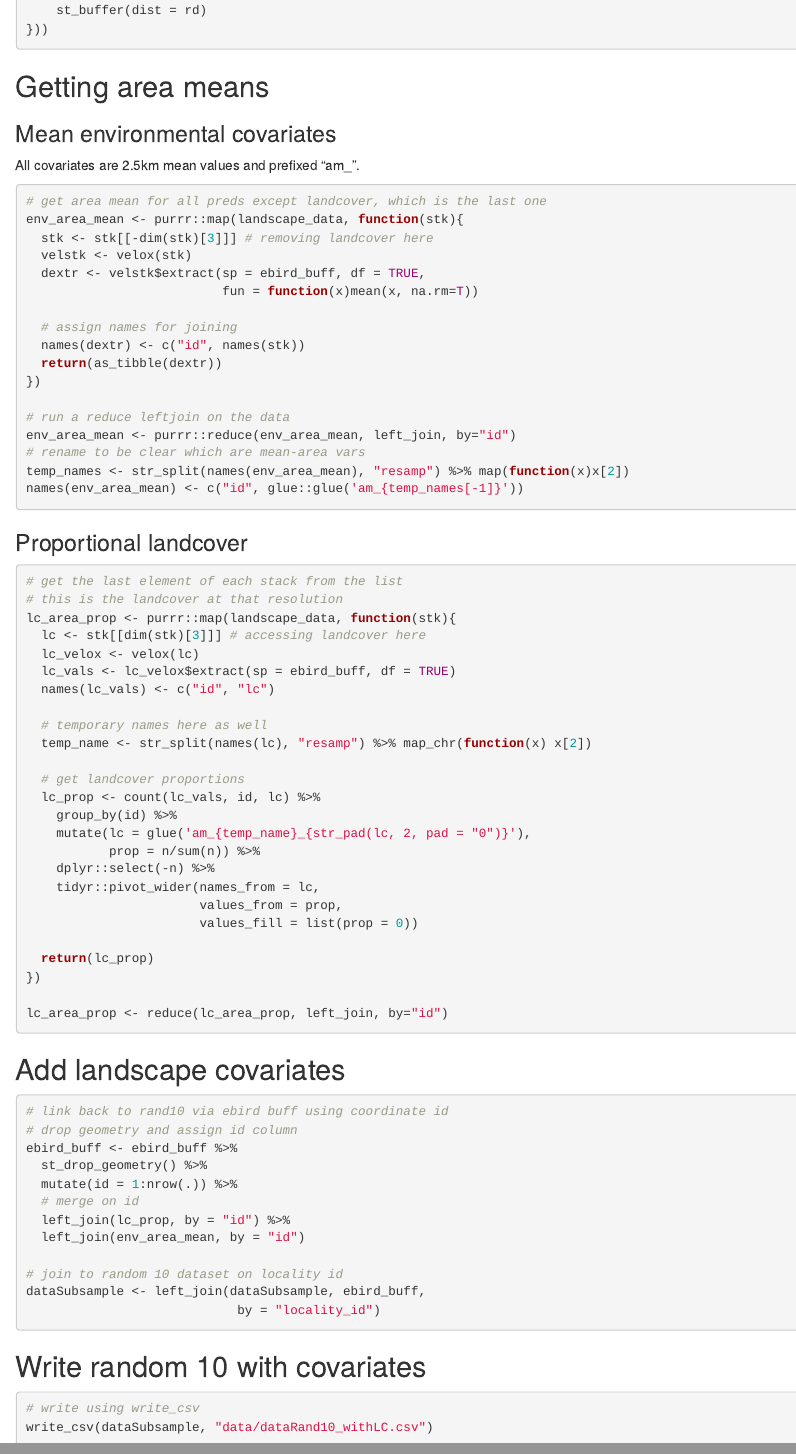
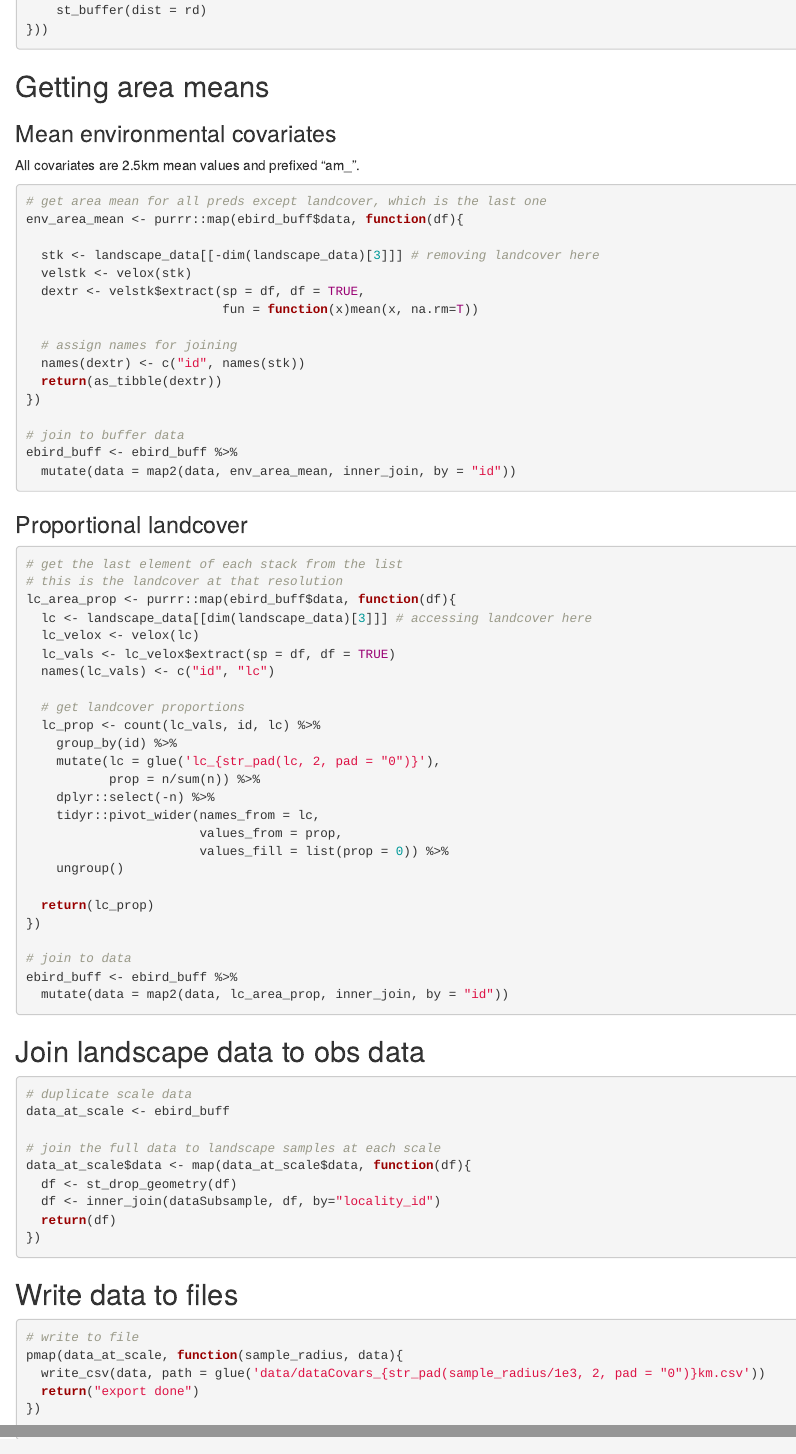
Before and after one commit to vjjan91/eBirdOccupancy, an R Markdown document (04_finalCovarData.rmd): the page in a window 1100 px wide, from 2150 px down, and a second part further down, joined at a grey line. Rendered offline with R 4.5, knitr and Pandoc, with nearby package versions.

Commit message:
redo velox extraction

````diff
--- a/04_finalCovarData.rmd
+++ b/04_finalCovarData.rmd
@@ -135,10 +135,11 @@ All covariates are 2.5km mean values and prefixed "am_".
 
 ```{r mean_landscape, eval=FALSE}
 # get area mean for all preds except landcover, which is the last one
-env_area_mean <- purrr::map(landscape_data, function(stk){
-  stk <- stk[[-dim(stk)[3]]] # removing landcover here
+env_area_mean <- purrr::map(ebird_buff$data, function(df){
+
+  stk <- landscape_data[[-dim(landscape_data)[3]]] # removing landcover here
   velstk <- velox(stk)
-  dextr <- velstk$extract(sp = ebird_buff, df = TRUE,
+  dextr <- velstk$extract(sp = df, df = TRUE,
                           fun = function(x)mean(x, na.rm=T))
 
   # assign names for joining
@@ -146,11 +147,10 @@ env_area_mean <- purrr::map(landscape_data, function(stk){
   return(as_tibble(dextr))
 })
 
-# run a reduce leftjoin on the data
-env_area_mean <- purrr::reduce(env_area_mean, left_join, by="id")
-# rename to be clear which are mean-area vars
-temp_names <- str_split(names(env_area_mean), "resamp") %>% map(function(x)x[2])
-names(env_area_mean) <- c("id", glue::glue('am_{temp_names[-1]}'))
+# join to buffer data
+ebird_buff <- ebird_buff %>%
+  mutate(data = map2(data, env_area_mean, inner_join, by = "id"))
+
 ```
 
 ### Proportional landcover
@@ -158,53 +158,54 @@ names(env_area_mean) <- c("id", glue::glue('am_{temp_names[-1]}'))
 ```{r pland, eval=FALSE}
 # get the last element of each stack from the list
 # this is the landcover at that resolution
-lc_area_prop <- purrr::map(landscape_data, function(stk){
-  lc <- stk[[dim(stk)[3]]] # accessing landcover here
+lc_area_prop <- purrr::map(ebird_buff$data, function(df){
+  lc <- landscape_data[[dim(landscape_data)[3]]] # accessing landcover here
   lc_velox <- velox(lc)
-  lc_vals <- lc_velox$extract(sp = ebird_buff, df = TRUE)
+  lc_vals <- lc_velox$extract(sp = df, df = TRUE)
   names(lc_vals) <- c("id", "lc")
-
-  # temporary names here as well
-  temp_name <- str_split(names(lc), "resamp") %>% map_chr(function(x) x[2])
 
   # get landcover proportions
   lc_prop <- count(lc_vals, id, lc) %>%
     group_by(id) %>%
-    mutate(lc = glue('am_{temp_name}_{str_pad(lc, 2, pad = "0")}'),
+    mutate(lc = glue('lc_{str_pad(lc, 2, pad = "0")}'),
            prop = n/sum(n)) %>%
     dplyr::select(-n) %>%
     tidyr::pivot_wider(names_from = lc,
                        values_from = prop,
-                       values_fill = list(prop = 0))
+                       values_fill = list(prop = 0)) %>%
+    ungroup()
 
   return(lc_prop)
 })
 
-lc_area_prop <- reduce(lc_area_prop, left_join, by="id")
+# join to data
+ebird_buff <- ebird_buff %>%
+  mutate(data = map2(data, lc_area_prop, inner_join, by = "id"))
+```
+
+## Join landscape data to obs data
+
+```{r land_to_obs, eval=FALSE}
+# duplicate scale data
+data_at_scale <- ebird_buff
+
+# join the full data to landscape samples at each scale
+data_at_scale$data <- map(data_at_scale$data, function(df){
+  df <- st_drop_geometry(df)
+  df <- inner_join(dataSubsample, df, by="locality_id")
+  return(df)
+})
 
 ```
 
-## Add landscape covariates
 
-```{r add_land_covars, eval=FALSE}
-# link back to rand10 via ebird buff using coordinate id
-# drop geometry and assign id column
-ebird_buff <- ebird_buff %>%
-  st_drop_geometry() %>%
-  mutate(id = 1:nrow(.)) %>%
-  # merge on id
-  left_join(lc_prop, by = "id") %>%
-  left_join(env_area_mean, by = "id")
+## Write data to files
 
-# join to random 10 dataset on locality id
-dataSubsample <- left_join(dataSubsample, ebird_buff,
-                            by = "locality_id")
+```{r spit_scale, eval=FALSE}
+# write to file
+pmap(data_at_scale, function(sample_radius, data){
+  write_csv(data, path = glue('data/dataCovars_{str_pad(sample_radius/1e3, 2, pad = "0")}km.csv'))
+  return("export done")
+})
 
 ```
-
-## Write random 10 with covariates
-
-```{r write_final_covars, eval=FALSE}
-# write using write_csv
-write_csv(dataSubsample, "data/dataRand10_withLC.csv")
-```
````
